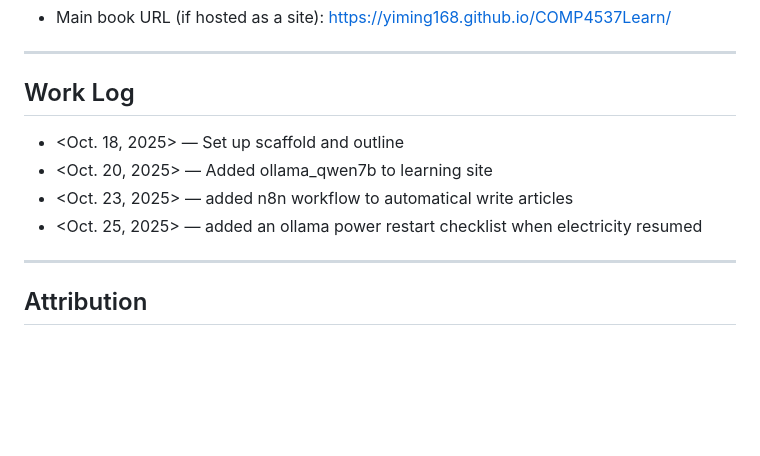
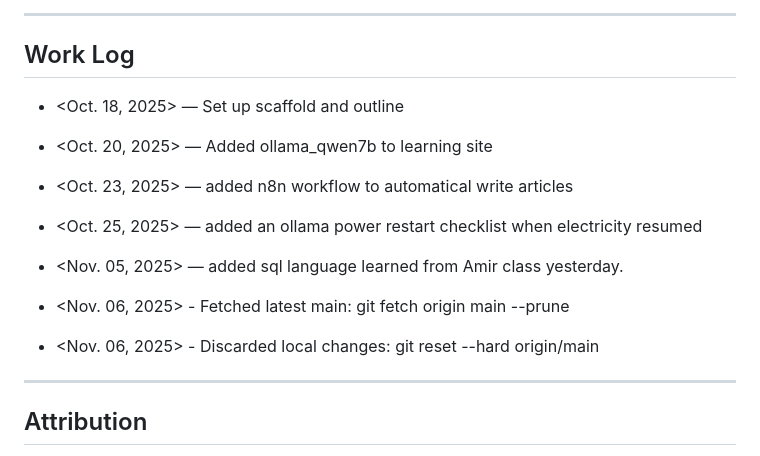
Before and after one commit to yiming168/COMP4537Learn, a Markdown page: webDiary/WEB_DIARY_BOOK.md, the part around one of its changes. Drawn GitHub-style; blank space fills up the shorter version.

```diff
--- a/webDiary/WEB_DIARY_BOOK.md
+++ b/webDiary/WEB_DIARY_BOOK.md
@@ -668,6 +826,10 @@ Write your entries below (diary-style or thematic). Use any structure you like.
 - <Oct. 20, 2025> — Added ollama_qwen7b to learning site
 - <Oct. 23, 2025> — added n8n workflow to automatical write articles
 - <Oct. 25, 2025> — added an ollama power restart checklist when electricity resumed
+- <Nov. 05, 2025> — added sql language learned from Amir class yesterday.
+
+- <Nov. 06, 2025> - Fetched latest main: git fetch origin main --prune
+- <Nov. 06, 2025> - Discarded local changes: git reset --hard origin/main
 
 ---
 
```
Also changed, not shown: other parts of webDiary/WEB_DIARY_BOOK.md (+158 -0 lines).
